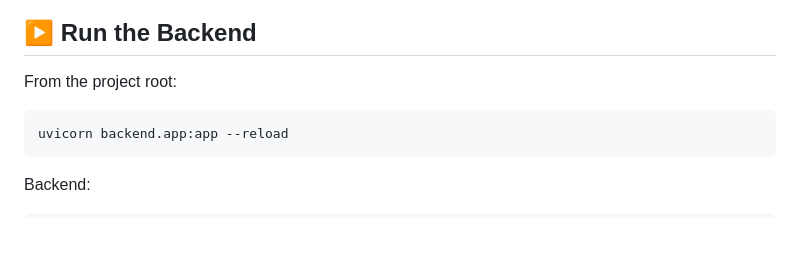
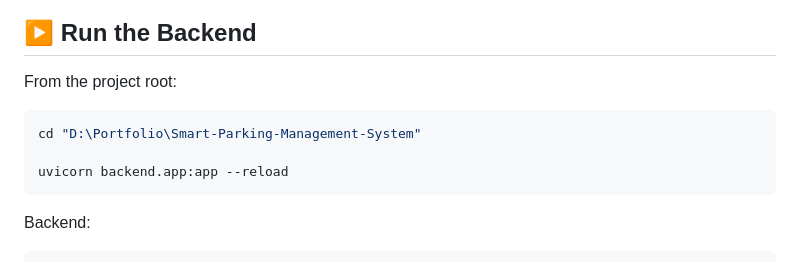
Before and after one commit to kaditya6319-coder/Smart-Parking-Management-System, a Markdown page: README.md, the part around the change. GitHub-like rendering; blank space fills up the shorter version.

````diff
--- a/README.md
+++ b/README.md
@@ -342,6 +342,8 @@ This creates the SQLite database and initializes the parking slots.
 From the project root:
 
 ```bash
+cd "D:\Portfolio\Smart-Parking-Management-System"
+
 uvicorn backend.app:app --reload
 ```
 
````
